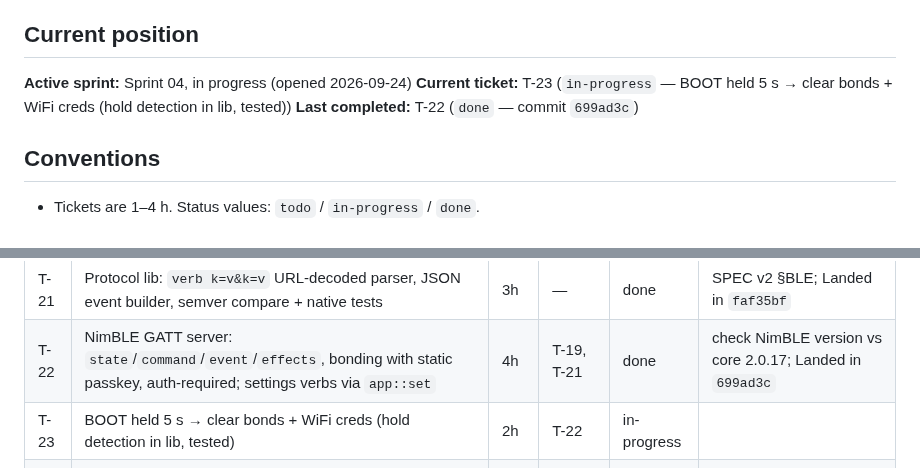
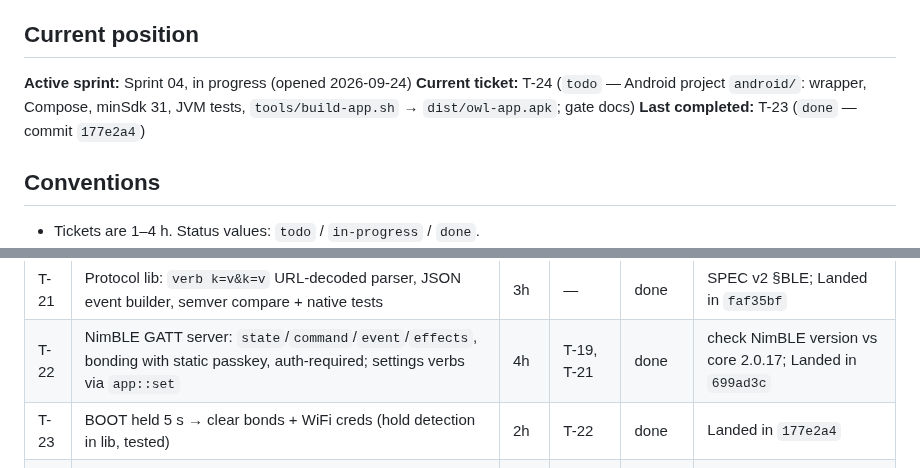
Before and after one commit to the-louie/rgb-owl, a Markdown page: TODO.md, 2 parts joined by grey strips. Drawn GitHub-style.

Commit message:
T-23: close

```diff
--- a/TODO.md
+++ b/TODO.md
@@ -6,8 +6,8 @@ Spec: [SPEC.md](SPEC.md). Agent rules and ledger: [AGENTS.md](AGENTS.md).
 ## Current position
 
 **Active sprint:** Sprint 04, in progress (opened 2026-09-24)
-**Current ticket:** T-23 (`in-progress` — BOOT held 5 s → clear bonds + WiFi creds (hold detection in lib, tested))
-**Last completed:** T-22 (`done` — commit `699ad3c`)
+**Current ticket:** T-24 (`todo` — Android project `android/`: wrapper, Compose, minSdk 31, JVM tests, `tools/build-app.sh` → `dist/owl-app.apk`; gate docs)
+**Last completed:** T-23 (`done` — commit `177e2a4`)
 
 ## Conventions
 
@@ -86,7 +86,7 @@ pairs with the PIN, sees the owl's state, and switches effect/on-off; after an a
 | T-20 | `OWL_VERSION` from `git describe` into build + `/api/debug`; enable the 2 MB PSRAM (qio_qspi) for BLE+WiFi+TLS heap | 2h | — | done | Landed in `637f569` |
 | T-21 | Protocol lib: `verb k=v&k=v` URL-decoded parser, JSON event builder, semver compare + native tests | 3h | — | done | SPEC v2 §BLE; Landed in `faf35bf` |
 | T-22 | NimBLE GATT server: `state`/`command`/`event`/`effects`, bonding with static passkey, auth-required; settings verbs via `app::set` | 4h | T-19, T-21 | done | check NimBLE version vs core 2.0.17; Landed in `699ad3c` |
-| T-23 | BOOT held 5 s → clear bonds + WiFi creds (hold detection in lib, tested) | 2h | T-22 | in-progress | |
+| T-23 | BOOT held 5 s → clear bonds + WiFi creds (hold detection in lib, tested) | 2h | T-22 | done | Landed in `177e2a4` |
 | T-27 | Power cap 4000 mA + FastLED colour correction/gamma hook (tuned later on hardware) | 1h | — | done | SPEC v2 §Improvements; Landed in `3b6db73` |
 | T-24 | Android project `android/`: wrapper, Compose, minSdk 31, JVM tests, `tools/build-app.sh` → `dist/owl-app.apk`; gate docs | 2h | — | todo | memory-limited Gradle settings |
 | T-25 | App BLE layer: scan by service UUID, bond (system PIN dialog), GATT client, remember owl + auto-reconnect; protocol codec + JVM tests | 4h | T-22, T-24 | todo | |
```
